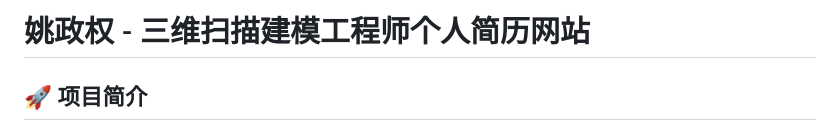
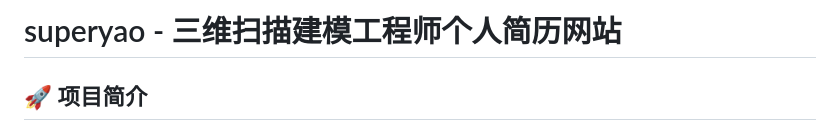
Before and after one commit to Mryao120525/superyao.github.io, a Markdown page: README.md, the part around the change. GitHub-like rendering.

Commit message:
Update project title in README.md

```diff
--- a/README.md
+++ b/README.md
@@ -1,4 +1,4 @@
-# 姚政权 - 三维扫描建模工程师个人简历网站
+# superyao - 三维扫描建模工程师个人简历网站
 
 ## 🚀 项目简介
 
```
